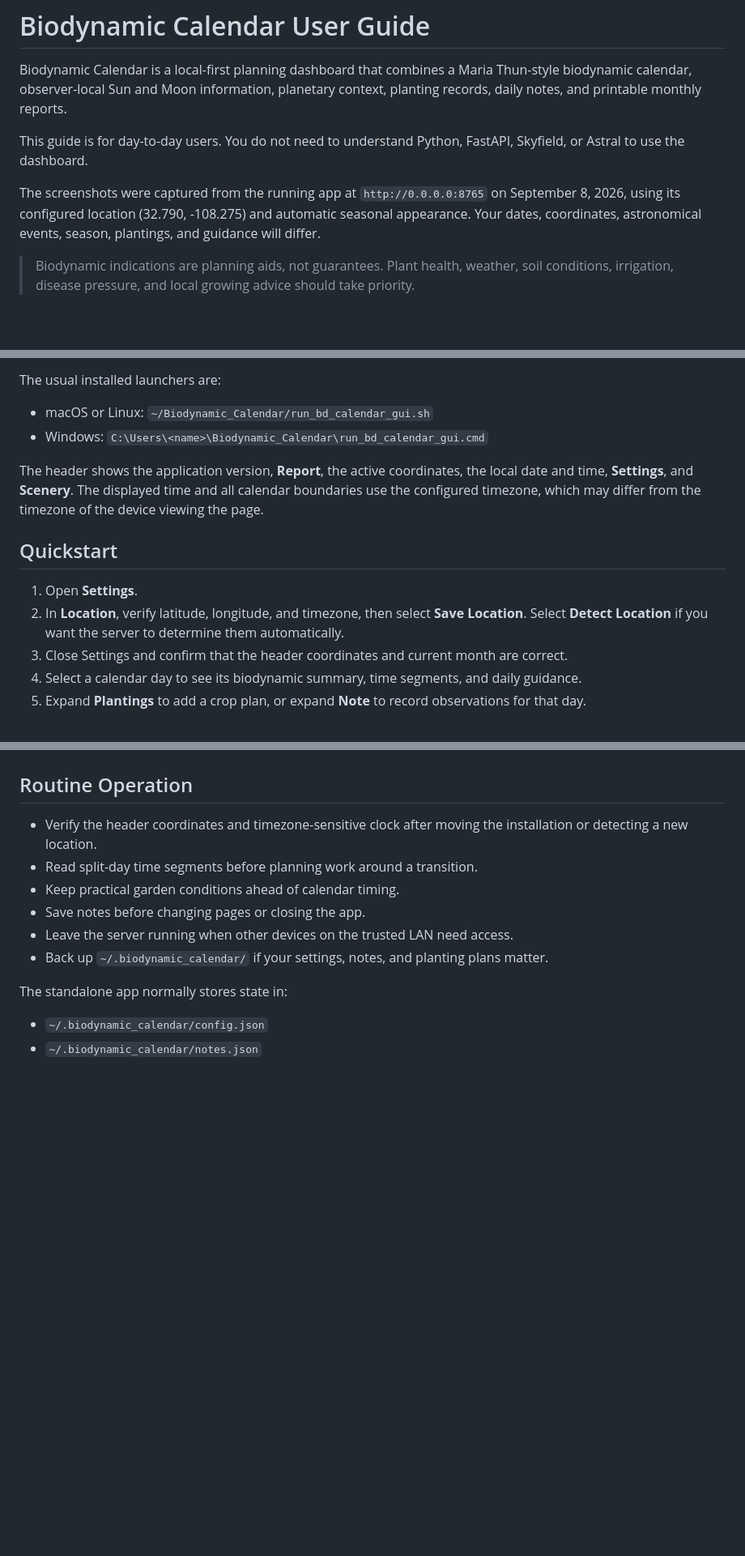
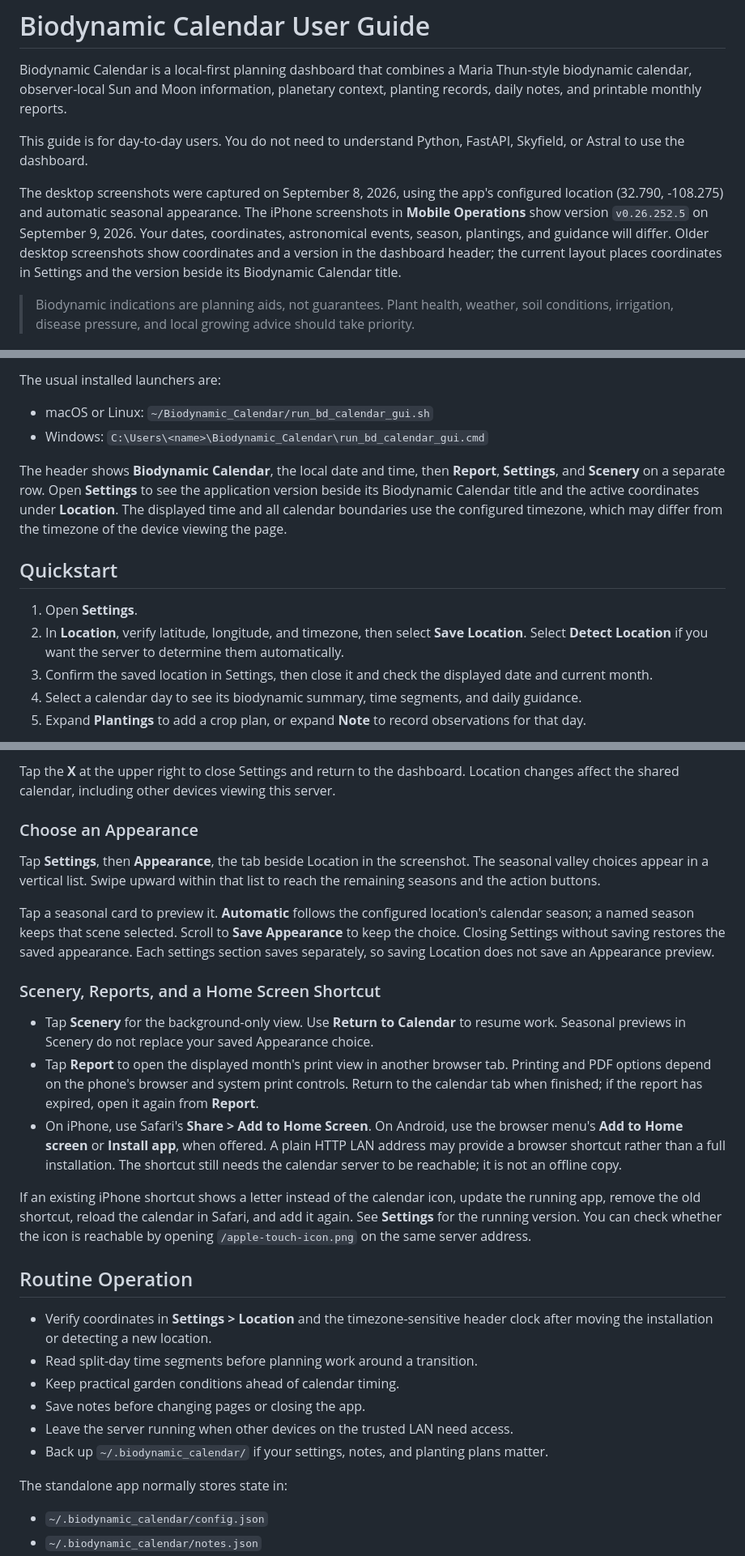
Before and after one commit to mot-yelraf/Biodynamic_Calendar, a Markdown page: docs/user_guide.md, 3 parts joined by grey strips. Shown: that part at 81% size. Rendered like a GitHub page; blank space fills up the shorter version.

```diff
--- a/docs/user_guide.md
+++ b/docs/user_guide.md
@@ -8,7 +8,7 @@ Biodynamic Calendar is a local-first planning dashboard that combines a Maria Th
 
 This guide is for day-to-day users. You do not need to understand Python, FastAPI, Skyfield, or Astral to use the dashboard.
 
-The screenshots were captured from the running app at `http://0.0.0.0:8765` on September 8, 2026, using its configured location (32.790, -108.275) and automatic seasonal appearance. Your dates, coordinates, astronomical events, season, plantings, and guidance will differ.
+The desktop screenshots were captured on September 8, 2026, using the app's configured location (32.790, -108.275) and automatic seasonal appearance. The iPhone screenshots in **Mobile Operations** show version `v0.26.252.5` on September 9, 2026. Your dates, coordinates, astronomical events, season, plantings, and guidance will differ. Older desktop screenshots show coordinates and a version in the dashboard header; the current layout places coordinates in Settings and the version beside its Biodynamic Calendar title.
 
 > Biodynamic indications are planning aids, not guarantees. Plant health, weather, soil conditions, irrigation, disease pressure, and local growing advice should take priority.
 
@@ -24,13 +24,13 @@ The usual installed launchers are:
 - macOS or Linux: `~/Biodynamic_Calendar/run_bd_calendar_gui.sh`
 - Windows: `C:\Users\<name>\Biodynamic_Calendar\run_bd_calendar_gui.cmd`
 
-The header shows the application version, **Report**, the active coordinates, the local date and time, **Settings**, and **Scenery**. The displayed time and all calendar boundaries use the configured timezone, which may differ from the timezone of the device viewing the page.
+The header shows **Biodynamic Calendar**, the local date and time, then **Report**, **Settings**, and **Scenery** on a separate row. Open **Settings** to see the application version beside its Biodynamic Calendar title and the active coordinates under **Location**. The displayed time and all calendar boundaries use the configured timezone, which may differ from the timezone of the device viewing the page.
 
 ## Quickstart
 
 1. Open **Settings**.
 2. In **Location**, verify latitude, longitude, and timezone, then select **Save Location**. Select **Detect Location** if you want the server to determine them automatically.
-3. Close Settings and confirm that the header coordinates and current month are correct.
+3. Confirm the saved location in Settings, then close it and check the displayed date and current month.
 4. Select a calendar day to see its biodynamic summary, time segments, and daily guidance.
 5. Expand **Plantings** to add a crop plan, or expand **Note** to record observations for that day.
 
@@ -241,6 +269,22 @@ The report is a temporary browser handoff. If it says the report is no longer av
+Tap the **X** at the upper right to close Settings and return to the dashboard. Location changes affect the shared calendar, including other devices viewing this server.
+
+### Choose an Appearance
+
+Tap **Settings**, then **Appearance**, the tab beside Location in the screenshot. The seasonal valley choices appear in a vertical list. Swipe upward within that list to reach the remaining seasons and the action buttons.
+
+Tap a seasonal card to preview it. **Automatic** follows the configured location's calendar season; a named season keeps that scene selected. Scroll to **Save Appearance** to keep the choice. Closing Settings without saving restores the saved appearance. Each settings section saves separately, so saving Location does not save an Appearance preview.
+
+### Scenery, Reports, and a Home Screen Shortcut
+
+- Tap **Scenery** for the background-only view. Use **Return to Calendar** to resume work. Seasonal previews in Scenery do not replace your saved Appearance choice.
+- Tap **Report** to open the displayed month's print view in another browser tab. Printing and PDF options depend on the phone's browser and system print controls. Return to the calendar tab when finished; if the report has expired, open it again from **Report**.
+- On iPhone, use Safari's **Share > Add to Home Screen**. On Android, use the browser menu's **Add to Home screen** or **Install app**, when offered. A plain HTTP LAN address may provide a browser shortcut rather than a full installation. The shortcut still needs the calendar server to be reachable; it is not an offline copy.
+
+If an existing iPhone shortcut shows a letter instead of the calendar icon, update the running app, remove the old shortcut, reload the calendar in Safari, and add it again. See **Settings** for the running version. You can check whether the icon is reachable by opening `/apple-touch-icon.png` on the same server address.
+
 ## Routine Operation
 
-- Verify the header coordinates and timezone-sensitive clock after moving the installation or detecting a new location.
+- Verify coordinates in **Settings > Location** and the timezone-sensitive header clock after moving the installation or detecting a new location.
 - Read split-day time segments before planning work around a transition.
 - Keep practical garden conditions ahead of calendar timing.
 - Save notes before changing pages or closing the app.
```
Also changed, not shown: other parts of docs/user_guide.md (+29 -1 lines), README.md (+9 -0 lines), docs/README.md (+1 -1 lines), docs/screenshots/BD_Cal_settings_mobile.png (added), 12 other files.
